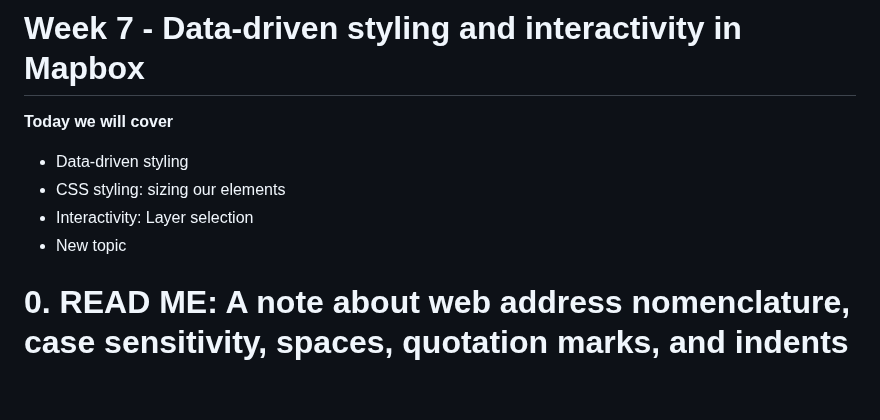
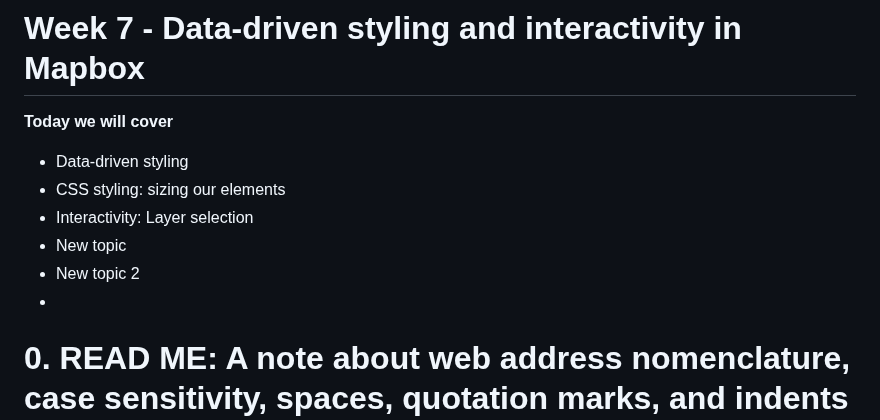
Before and after one commit to iamwfx/crs_3850_5850_mapping_countermapping, a Markdown page: Fall_2023/Week7_mapbox2/README.md, the part around the change. Rendered like a GitHub page; blank space fills up the shorter version.

Commit message:
add new topic 2

```diff
--- a/Fall_2023/Week7_mapbox2/README.md
+++ b/Fall_2023/Week7_mapbox2/README.md
@@ -7,7 +7,8 @@
 - CSS styling: sizing our elements
 - Interactivity: Layer selection
 - New topic
-
+- New topic 2
+-
 # 0. READ ME: A note about web address nomenclature, case sensitivity, spaces, quotation marks, and indents
 
 **Anatomy of a web address**
```
